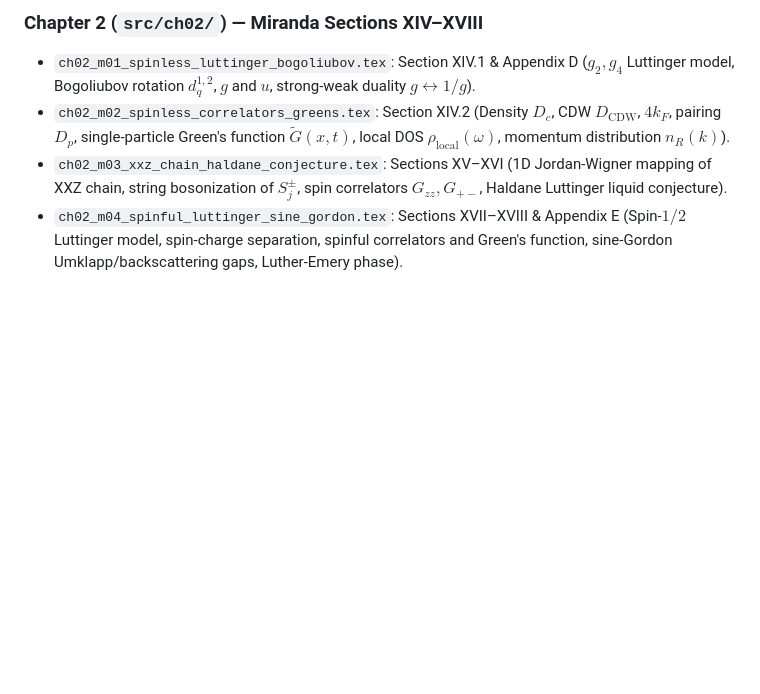
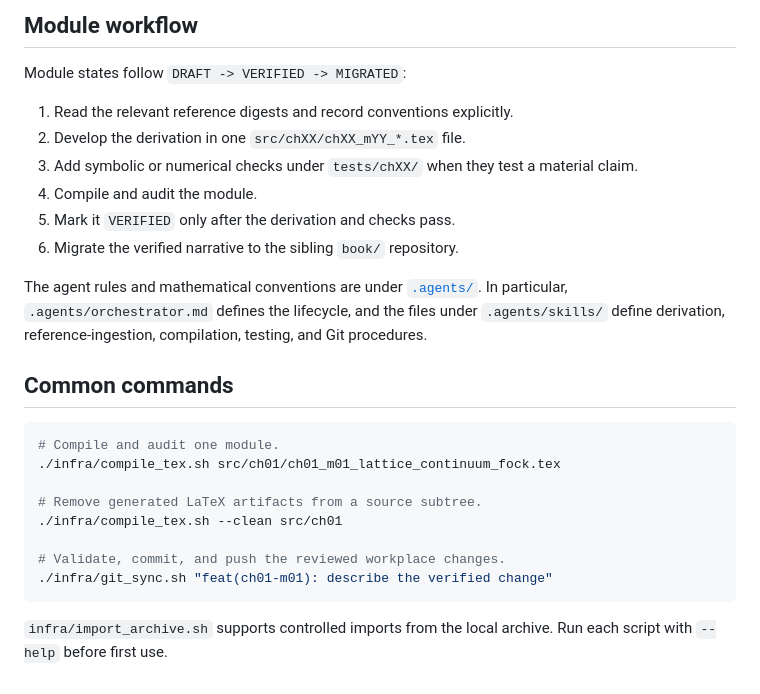
Before and after one commit to lufreitas0000/qed3-duality-workplace, a Markdown page: README.md, the part around one of its changes. Rendered like a GitHub page; blank space fills up the shorter version.

````diff
--- a/README.md
+++ b/README.md
@@ -55,6 +44,28 @@ All AI agent rules and mathematical conventions are modularized in `.agents/`:
 
-### Chapter 2 (`src/ch02/`) — Miranda Sections XIV–XVIII
-- `ch02_m01_spinless_luttinger_bogoliubov.tex`: Section XIV.1 & Appendix D ($g_2, g_4$ Luttinger model, Bogoliubov rotation $d_q^{1,2}$, $g$ and $u$, strong-weak duality $g \leftrightarrow 1/g$).
-- `ch02_m02_spinless_correlators_greens.tex`: Section XIV.2 (Density $D_c$, CDW $D_{\mathrm{CDW}}$, $4k_F$, pairing $D_p$, single-particle Green's function $\tilde{G}(x,t)$, local DOS $\rho_{\mathrm{local}}(\omega)$, momentum distribution $n_R(k)$).
-- `ch02_m03_xxz_chain_haldane_conjecture.tex`: Sections XV–XVI (1D Jordan-Wigner mapping of XXZ chain, string bosonization of $S_j^\pm$, spin correlators $G_{zz}, G_{+-}$, Haldane Luttinger liquid conjecture).
-- `ch02_m04_spinful_luttinger_sine_gordon.tex`: Sections XVII–XVIII & Appendix E (Spin-$1/2$ Luttinger model, spin-charge separation, spinful correlators and Green's function, sine-Gordon Umklapp/backscattering gaps, Luther-Emery phase).
+## Module workflow
+
+Module states follow `DRAFT -> VERIFIED -> MIGRATED`:
+
+1. Read the relevant reference digests and record conventions explicitly.
+2. Develop the derivation in one `src/chXX/chXX_mYY_*.tex` file.
+3. Add symbolic or numerical checks under `tests/chXX/` when they test a material claim.
+4. Compile and audit the module.
+5. Mark it `VERIFIED` only after the derivation and checks pass.
+6. Migrate the verified narrative to the sibling `book/` repository.
+
+The agent rules and mathematical conventions are under [`.agents/`](.agents/). In particular, `.agents/orchestrator.md` defines the lifecycle, and the files under `.agents/skills/` define derivation, reference-ingestion, compilation, testing, and Git procedures.
+
+## Common commands
+
+```bash
+# Compile and audit one module.
+./infra/compile_tex.sh src/ch01/ch01_m01_lattice_continuum_fock.tex
+
+# Remove generated LaTeX artifacts from a source subtree.
+./infra/compile_tex.sh --clean src/ch01
+
+# Validate, commit, and push the reviewed workplace changes.
+./infra/git_sync.sh "feat(ch01-m01): describe the verified change"
+```
+
+`infra/import_archive.sh` supports controlled imports from the local archive. Run each script with `--help` before first use.
````
Also changed, not shown: other parts of README.md (+27 -38 lines).
